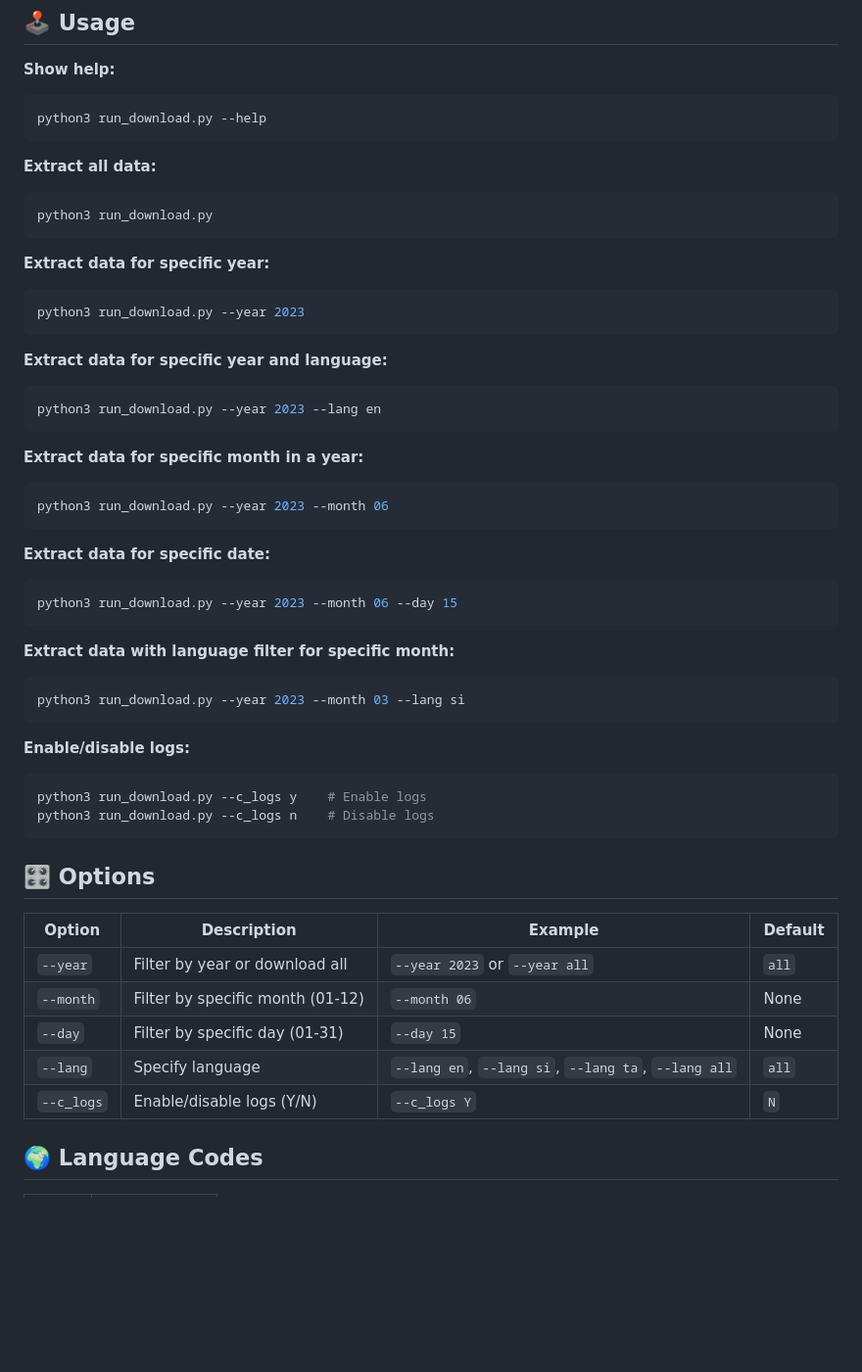
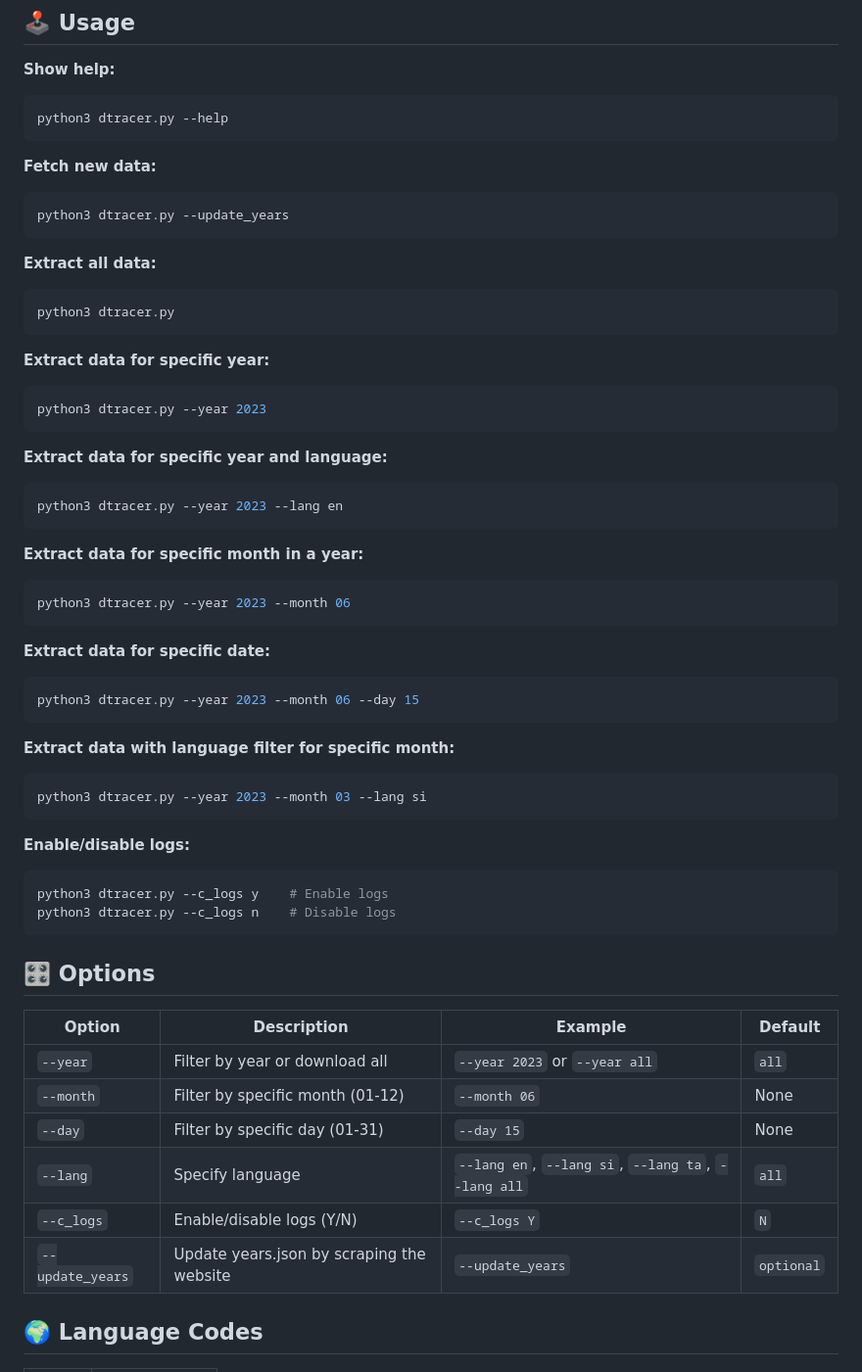
Before and after one commit to yasandu0505/gztarchiver, a Markdown page: README.md, the part around the change printed below. Shown: that part at 98% size. Drawn GitHub-style; blank space fills up the shorter version.

Commit message:
feat : update the readme

````diff
--- a/README.md
+++ b/README.md
@@ -12,43 +12,48 @@ cd test-scraper
 
 **Show help:**
 ```bash
-python3 run_download.py --help
+python3 dtracer.py --help
+```
+
+**Fetch new data:**
+```bash
+python3 dtracer.py --update_years
 ```
 
 **Extract all data:**
 ```bash
-python3 run_download.py
+python3 dtracer.py
 ```
 
 **Extract data for specific year:**
 ```bash
-python3 run_download.py --year 2023
+python3 dtracer.py --year 2023
 ```
 
 **Extract data for specific year and language:**
 ```bash
-python3 run_download.py --year 2023 --lang en
+python3 dtracer.py --year 2023 --lang en
 ```
 
 **Extract data for specific month in a year:**
 ```bash
-python3 run_download.py --year 2023 --month 06
+python3 dtracer.py --year 2023 --month 06
 ```
 
 **Extract data for specific date:**
 ```bash
-python3 run_download.py --year 2023 --month 06 --day 15
+python3 dtracer.py --year 2023 --month 06 --day 15
 ```
 
 **Extract data with language filter for specific month:**
 ```bash
-python3 run_download.py --year 2023 --month 03 --lang si
+python3 dtracer.py --year 2023 --month 03 --lang si
 ```
 
 **Enable/disable logs:**
 ```bash
-python3 run_download.py --c_logs y    # Enable logs
-python3 run_download.py --c_logs n    # Disable logs
+python3 dtracer.py --c_logs y    # Enable logs
+python3 dtracer.py --c_logs n    # Disable logs
 ```
 
 ## 🎛️ Options
@@ -60,6 +65,8 @@ python3 run_download.py --c_logs n    # Disable logs
 | `--day` | Filter by specific day (01-31) | `--day 15` | None |
 | `--lang` | Specify language | `--lang en`, `--lang si`, `--lang ta`, `--lang all` | `all` |
 | `--c_logs` | Enable/disable logs (Y/N) | `--c_logs Y` | `N` |
+| `--update_years` | Update years.json by scraping the website | `--update_years` | `optional` |
+
 
 ## 🌍 Language Codes
 
````
Also changed, not shown: other parts of README.md (+6 -5 lines).
